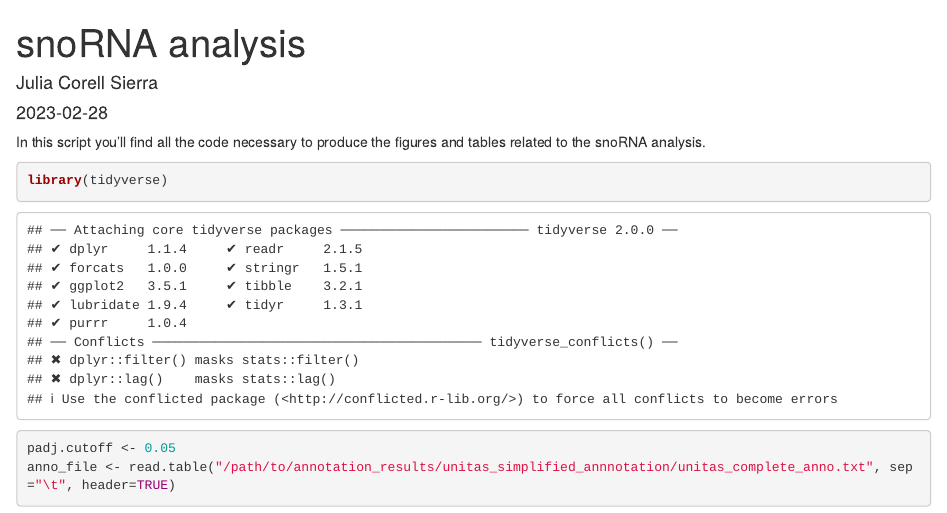
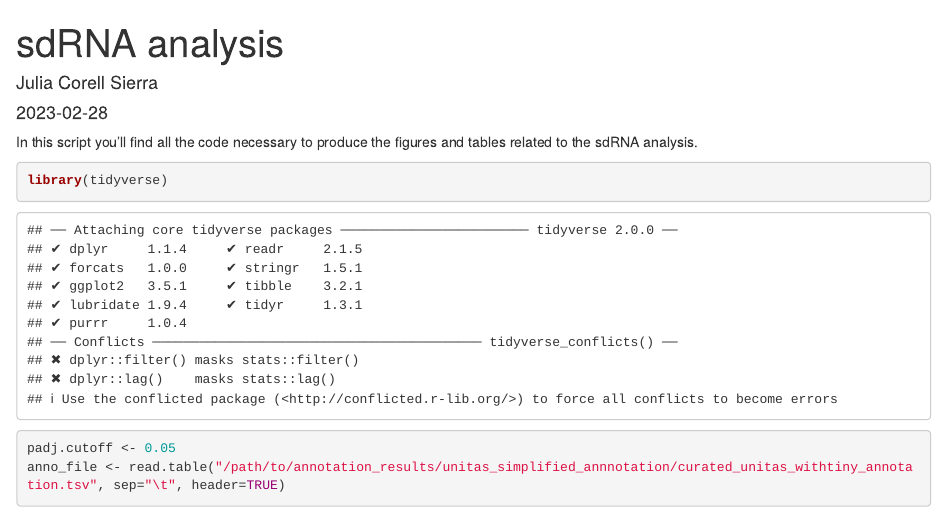
Before and after one commit to jucosie/sRNA_covid19, an R Markdown document (Scripts/13-sdRNA_analysis/snoRNA_analysis.Rmd): the page in a window 1100 px wide, from its top. Rendered offline with R 4.5, knitr and Pandoc, with nearby package versions; some code elsewhere in the file could not run offline.

Commit message:
Update snoRNA_analysis.Rmd

````diff
--- a/Scripts/13-sdRNA_analysis/snoRNA_analysis.Rmd
+++ b/Scripts/13-sdRNA_analysis/snoRNA_analysis.Rmd
@@ -1,18 +1,18 @@
 ---
-title: "snoRNA analysis"
+title: "sdRNA analysis"
 author: "Julia Corell Sierra"
 date: "2023-02-28"
 output: html_document
 ---
 
-In this script you'll find all the code necessary to produce the figures and tables related to the snoRNA analysis.
+In this script you'll find all the code necessary to produce the figures and tables related to the sdRNA analysis.
 ```{r}
 library(tidyverse)
 ```
 
 ```{r}
 padj.cutoff <- 0.05
-anno_file <- read.table("/path/to/annotation_results/unitas_simplified_annnotation/unitas_complete_anno.txt", sep="\t", header=TRUE)
+anno_file <- read.table("/path/to/annotation_results/unitas_simplified_annnotation/curated_unitas_withtiny_annotation.tsv", sep="\t", header=TRUE)
 DE_T1_acute <- read.table("/path/to/DEA_results/results_DE_T1acute.tsv", sep="\t", header=TRUE)
 DE_T1_acute_sig <- DE_T1_acute %>%
   dplyr::filter(padj < padj.cutoff)
````
